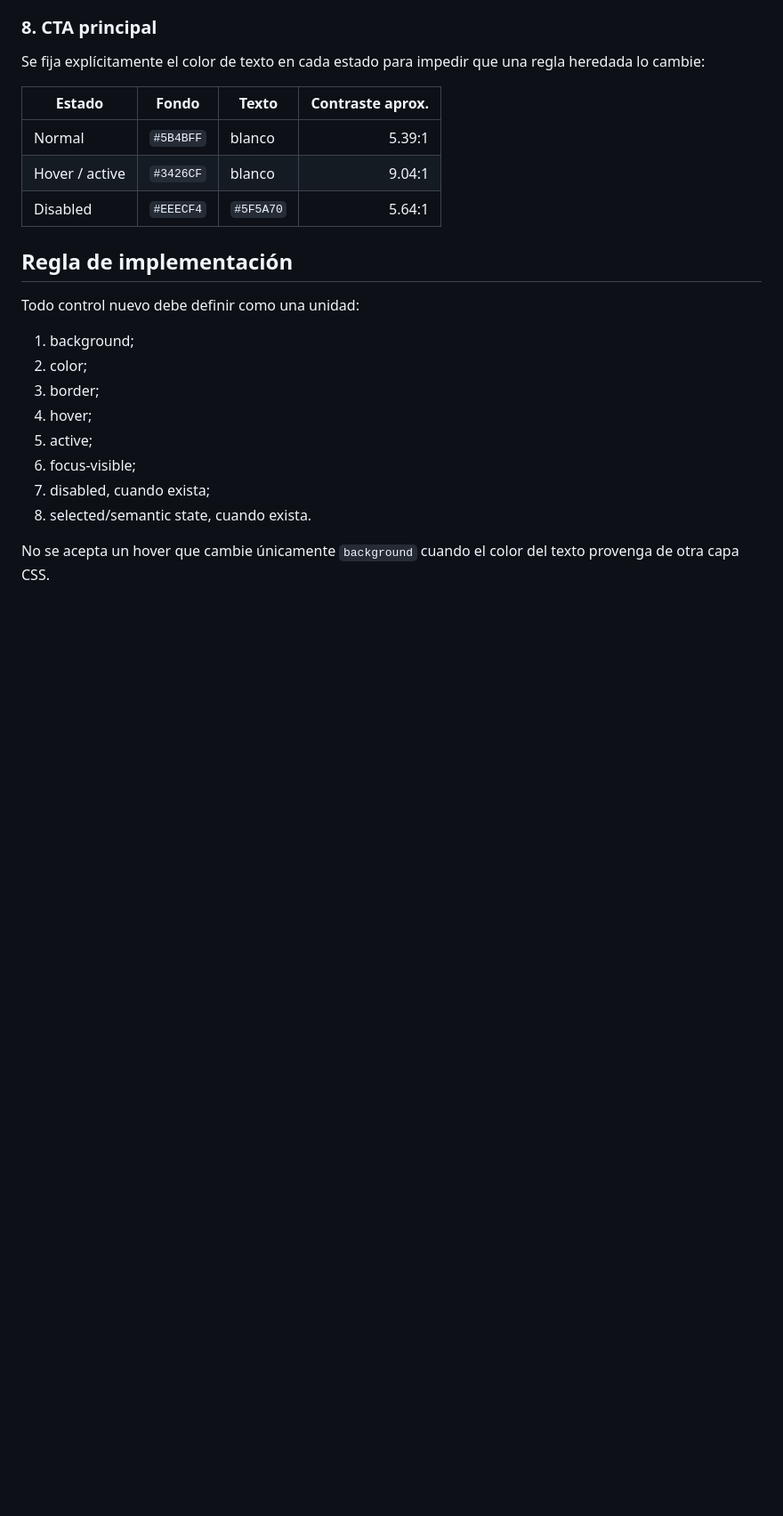
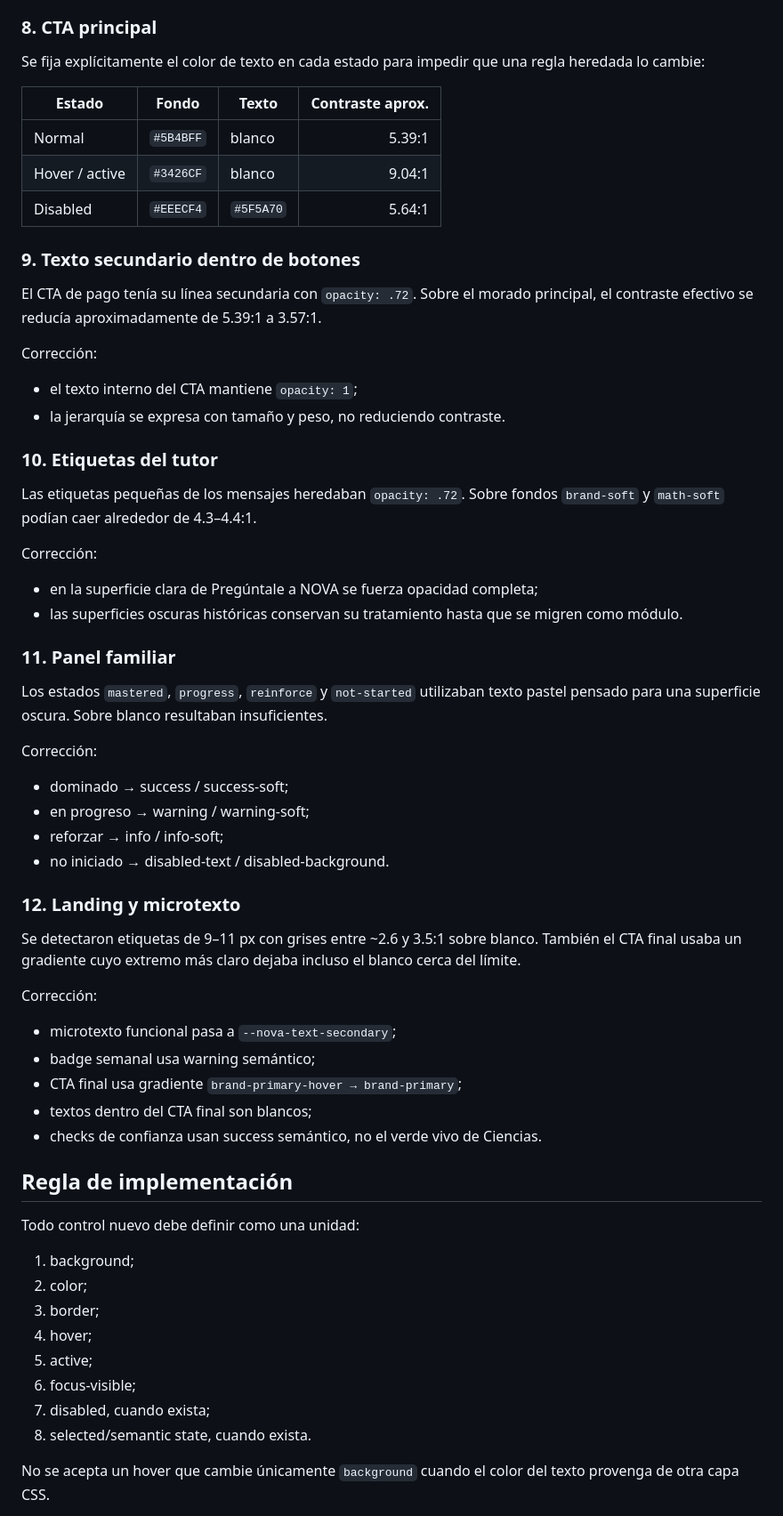
Before and after one commit to LIVRAai/Aventura_V.1, a Markdown page: NOVA_CONTRAST_AUDIT.md, the part around one of its changes. Shown at 89% size. Drawn GitHub-style; blank space fills up the shorter version.

Commit message:
docs(v24.3): expand contrast audit with opacity and light-surface findings

```diff
--- a/NOVA_CONTRAST_AUDIT.md
+++ b/NOVA_CONTRAST_AUDIT.md
@@ -104,6 +104,43 @@ Se fija explícitamente el color de texto en cada estado para impedir que una re
 | Hover / active | `#3426CF` | blanco | 9.04:1 |
 | Disabled | `#EEECF4` | `#5F5A70` | 5.64:1 |
 
+### 9. Texto secundario dentro de botones
+
+El CTA de pago tenía su línea secundaria con `opacity: .72`. Sobre el morado principal, el contraste efectivo se reducía aproximadamente de 5.39:1 a 3.57:1.
+
+Corrección:
+- el texto interno del CTA mantiene `opacity: 1`;
+- la jerarquía se expresa con tamaño y peso, no reduciendo contraste.
+
+### 10. Etiquetas del tutor
+
+Las etiquetas pequeñas de los mensajes heredaban `opacity: .72`. Sobre fondos `brand-soft` y `math-soft` podían caer alrededor de 4.3–4.4:1.
+
+Corrección:
+- en la superficie clara de Pregúntale a NOVA se fuerza opacidad completa;
+- las superficies oscuras históricas conservan su tratamiento hasta que se migren como módulo.
+
+### 11. Panel familiar
+
+Los estados `mastered`, `progress`, `reinforce` y `not-started` utilizaban texto pastel pensado para una superficie oscura. Sobre blanco resultaban insuficientes.
+
+Corrección:
+- dominado → success / success-soft;
+- en progreso → warning / warning-soft;
+- reforzar → info / info-soft;
+- no iniciado → disabled-text / disabled-background.
+
+### 12. Landing y microtexto
+
+Se detectaron etiquetas de 9–11 px con grises entre ~2.6 y 3.5:1 sobre blanco. También el CTA final usaba un gradiente cuyo extremo más claro dejaba incluso el blanco cerca del límite.
+
+Corrección:
+- microtexto funcional pasa a `--nova-text-secondary`;
+- badge semanal usa warning semántico;
+- CTA final usa gradiente `brand-primary-hover → brand-primary`;
+- textos dentro del CTA final son blancos;
+- checks de confianza usan success semántico, no el verde vivo de Ciencias.
+
 ## Regla de implementación
 
 Todo control nuevo debe definir como una unidad:
```
Also changed, not shown: other parts of NOVA_CONTRAST_AUDIT.md (+2 -0 lines).
